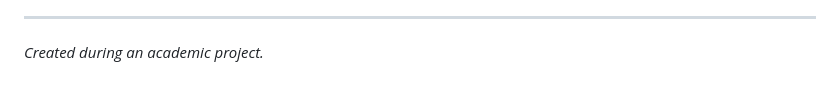
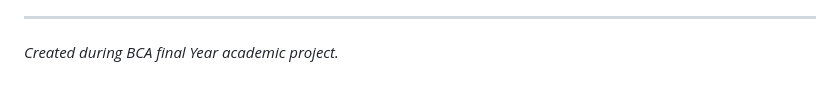
Before and after one commit to Mubeena377/Rural-Telemedicine-application, a Markdown page: README.md, the part around the change. GitHub-like rendering.

Commit message:
Update project description in README

```diff
--- a/README.md
+++ b/README.md
@@ -99,4 +99,4 @@
 
 ---
 
-*Created during an academic project.*
+*Created during BCA final Year academic project.*
```
